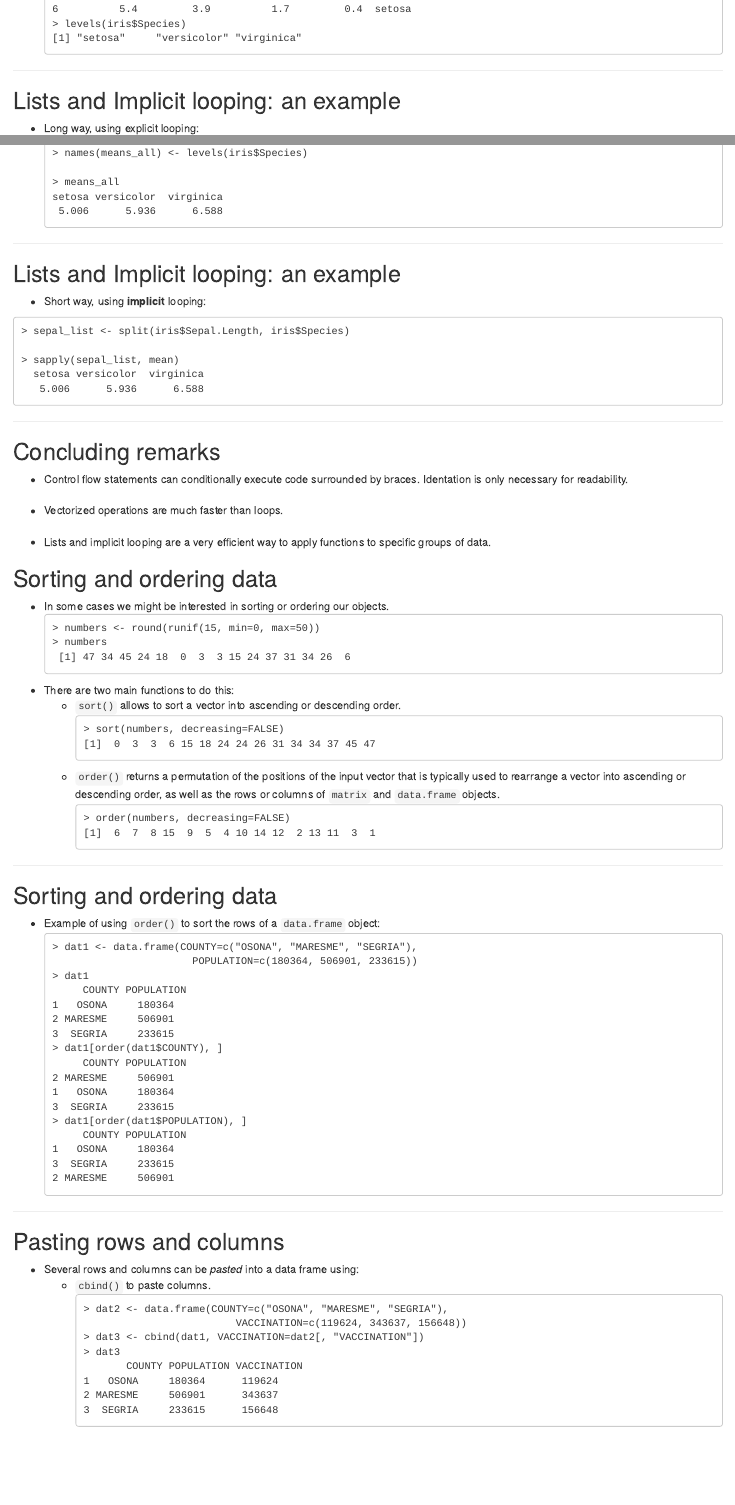
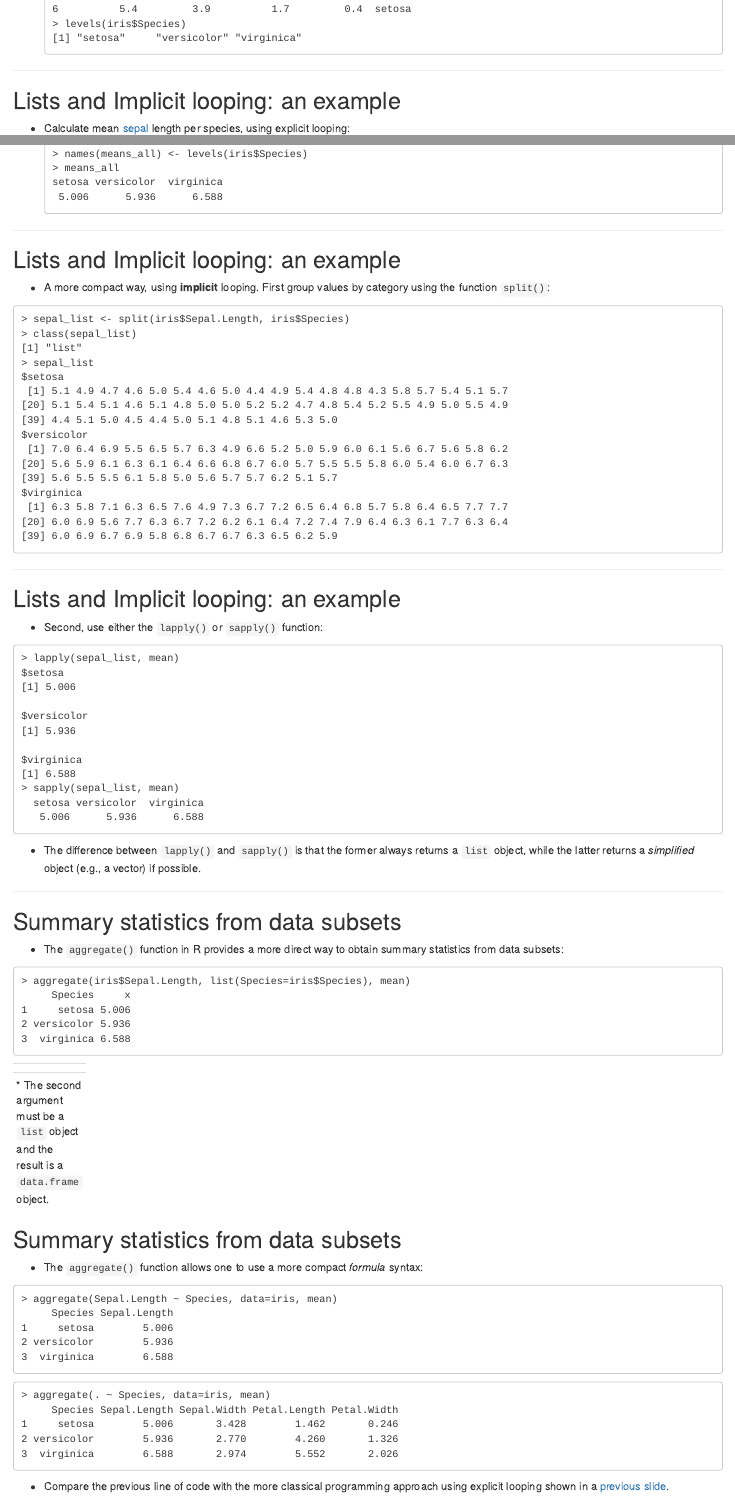
Before and after one commit to funcompbio/lecture7, an R Markdown document (index.Rmd): the page in a window 1100 px wide, from 1750 px down, and a second part further down, joined at a grey line. Rendered offline with R 4.5, knitr and Pandoc, with nearby package versions; code that draws random numbers runs with fixed seeds of ours.

Commit message:
Updated lecture 7

````diff
--- a/index.Rmd
+++ b/index.Rmd
@@ -143,6 +143,7 @@ _Iris virginica_.
 
 ## Lists and Implicit looping: an example
 
-* Long way, using explicit looping:
+* Calculate mean [sepal](https://en.wikipedia.org/wiki/Sepal)
+  length per species, using explicit looping:
 <pre>
 > means_all <- c()
@@ -157,5 +156,4 @@ _Iris virginica_.
 > names(means_all) <- levels(iris$Species)
-&nbsp;&nbsp;
 > means_all
   setosa versicolor  virginica
    5.006      5.936      6.588
@@ -165,18 +163,50 @@ _Iris virginica_.
 
 ## Lists and Implicit looping: an example
 
-* Short way, using **implicit** looping:
+* A more compact way, using **implicit** looping. First
+  group values by category using the function `split()`:
 
 <pre>
 > sepal_list <- split(iris$Sepal.Length, iris$Species)
-&nbsp;&nbsp;
+> class(sepal_list)
+[1] "list"
+> sepal_list
+$setosa
+ [1] 5.1 4.9 4.7 4.6 5.0 5.4 4.6 5.0 4.4 4.9 5.4 4.8 4.8 4.3 5.8 5.7 5.4 5.1 5.7
+[20] 5.1 5.4 5.1 4.6 5.1 4.8 5.0 5.0 5.2 5.2 4.7 4.8 5.4 5.2 5.5 4.9 5.0 5.5 4.9
+[39] 4.4 5.1 5.0 4.5 4.4 5.0 5.1 4.8 5.1 4.6 5.3 5.0
+$versicolor
+ [1] 7.0 6.4 6.9 5.5 6.5 5.7 6.3 4.9 6.6 5.2 5.0 5.9 6.0 6.1 5.6 6.7 5.6 5.8 6.2
+[20] 5.6 5.9 6.1 6.3 6.1 6.4 6.6 6.8 6.7 6.0 5.7 5.5 5.5 5.8 6.0 5.4 6.0 6.7 6.3
+[39] 5.6 5.5 5.5 6.1 5.8 5.0 5.6 5.7 5.7 6.2 5.1 5.7
+$virginica
+ [1] 6.3 5.8 7.1 6.3 6.5 7.6 4.9 7.3 6.7 7.2 6.5 6.4 6.8 5.7 5.8 6.4 6.5 7.7 7.7
+[20] 6.0 6.9 5.6 7.7 6.3 6.7 7.2 6.2 6.1 6.4 7.2 7.4 7.9 6.4 6.3 6.1 7.7 6.3 6.4
+[39] 6.0 6.9 6.7 6.9 5.8 6.8 6.7 6.7 6.3 6.5 6.2 5.9
+</pre>
+
+---
+
+## Lists and Implicit looping: an example
+
+* Second, use either the `lapply()` or `sapply()` function:
+
+<pre>
+> lapply(sepal_list, mean)
+$setosa
+[1] 5.006
+
+$versicolor
+[1] 5.936
+
+$virginica
+[1] 6.588
 > sapply(sepal_list, mean)
   setosa versicolor  virginica
    5.006      5.936      6.588
 </pre>
 
-```{r}
-head(iris)
-levels(iris$Species)
+* The difference between `lapply()` and `sapply()` is that
+  the former always returns a `list` object, while the latter
+  returns a _simplified_ object (e.g., a vector) if possible.
 
-## Long way
@@ -190,11 +213,57 @@ for (i in levels(iris$Species)) {
-names(means_all) <- levels(iris$Species)
-means_all
+---
 
-## Short way
-sepal_list <- split(iris$Sepal.Length, iris$Species)
-sapply(sepal_list, mean)
-```
+## Summary statistics from data subsets
 
+* The `aggregate()` function in R provides a more direct way
+  to obtain summary statistics from data subsets:
+
+<pre>
+> aggregate(iris$Sepal.Length, list(Species=iris$Species), mean)
+     Species     x
+1     setosa 5.006
+2 versicolor 5.936
+3  virginica 6.588
+</pre>
+
+--
+<pre>
+> aggregate(iris[, colnames(iris) != "Species"],
+&nbsp;&nbsp;list(Species=iris$Species), mean)
+     Species Sepal.Length Sepal.Width Petal.Length Petal.Width
+1     setosa        5.006       3.428        1.462       0.246
+2 versicolor        5.936       2.770        4.260       1.326
+3  virginica        6.588       2.974        5.552       2.026
+</pre>
+
+* The second argument must be a `list` object and
+  the result is a `data.frame` object.
+
+---
+
+## Summary statistics from data subsets
+
+* The `aggregate()` function allows one to use a more
+  compact _formula_ syntax:
+
+<pre>
+> aggregate(Sepal.Length ~ Species, data=iris, mean)
+     Species Sepal.Length
+1     setosa        5.006
+2 versicolor        5.936
+3  virginica        6.588
+</pre>
+
+<pre>
+> aggregate(. ~ Species, data=iris, mean)
+     Species Sepal.Length Sepal.Width Petal.Length Petal.Width
+1     setosa        5.006       3.428        1.462       0.246
+2 versicolor        5.936       2.770        4.260       1.326
+3  virginica        6.588       2.974        5.552       2.026
+</pre>
+
+* Compare the previous line of code with the more classical
+  programming approach using explicit looping shown in a
+  [previous slide](file:///genomics/users/rcastelo/doc/docencia/fbc/lecture7/docs/index.html#7).
 
 ---
 
````
Also changed, not shown: img/barplot-example-1.png, img/boxplot-example-1.png, img/combine-plots-1.png, img/example-plot-1.png, img/example-plot-mod-1.png, index.Rmd (55 more changed lines), 1 other file.
